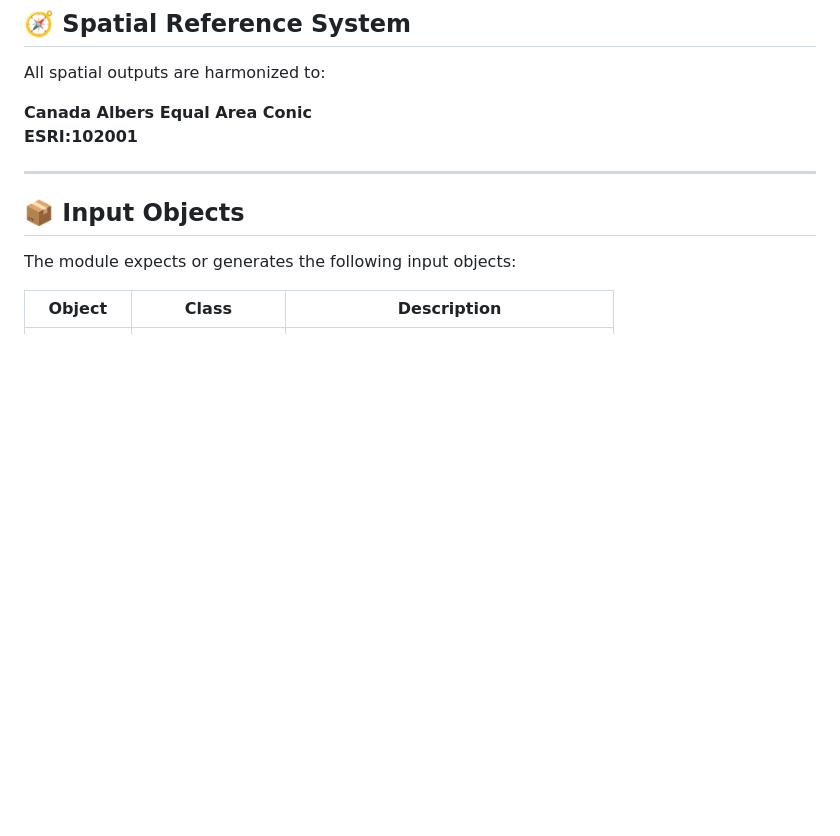
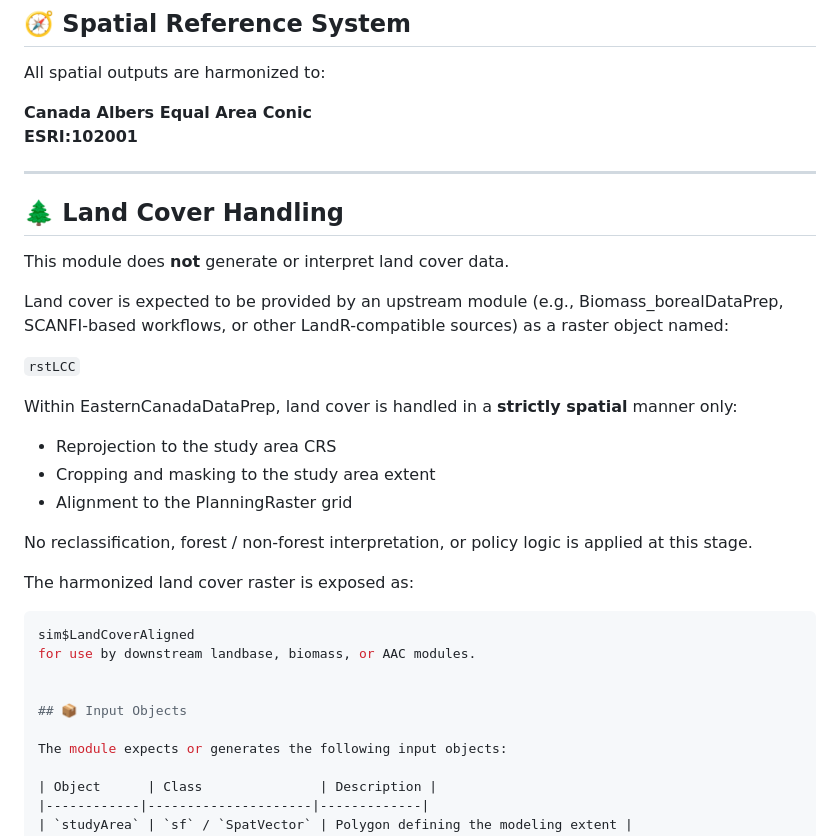
Before and after one commit to shirinvark/EasternCanadaDataPrep, a Markdown page: README.md, the part around the change. Rendered like a GitHub page; blank space fills up the shorter version.

Commit message:
Document land cover handling in README
Added section on land cover handling and its requirements.

````diff
--- a/README.md
+++ b/README.md
@@ -47,6 +47,31 @@ All spatial outputs are harmonized to:
 **ESRI:102001**
 
 ---
+## 🌲 Land Cover Handling
+
+This module does **not** generate or interpret land cover data.
+
+Land cover is expected to be provided by an upstream module
+(e.g., Biomass_borealDataPrep, SCANFI-based workflows, or other LandR-compatible sources)
+as a raster object named:
+
+`rstLCC`
+
+Within EasternCanadaDataPrep, land cover is handled in a **strictly spatial** manner only:
+
+- Reprojection to the study area CRS
+- Cropping and masking to the study area extent
+- Alignment to the PlanningRaster grid
+
+No reclassification, forest / non-forest interpretation, or policy logic
+is applied at this stage.
+
+The harmonized land cover raster is exposed as:
+
+```r
+sim$LandCoverAligned
+for use by downstream landbase, biomass, or AAC modules.
+
 
 ## 📦 Input Objects
 
````
